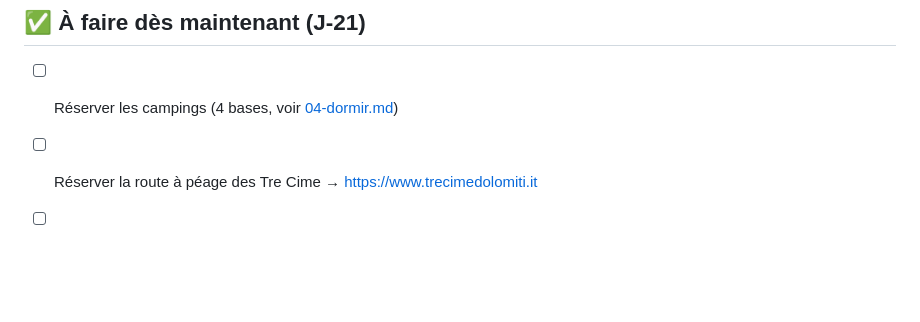
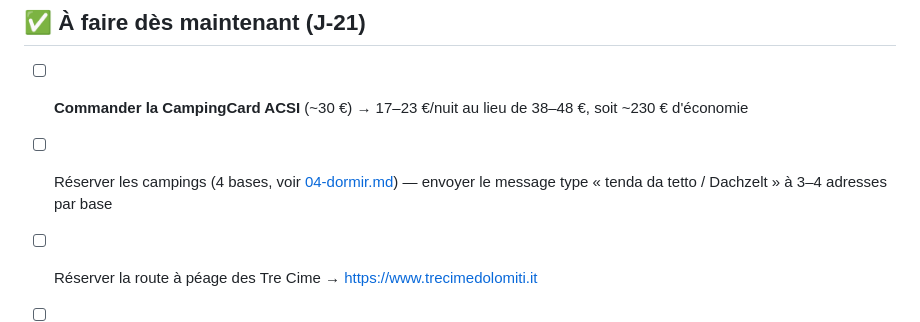
Before and after one commit to Alexis-merca/Claude_Projects, a Markdown page: dolomites-2026/README.md, the part around the change. GitHub-like rendering; blank space fills up the shorter version.

```diff
--- a/dolomites-2026/README.md
+++ b/dolomites-2026/README.md
@@ -44,7 +44,8 @@
 
 ## ✅ À faire dès maintenant (J-21)
 
-- [ ] Réserver les campings (4 bases, voir [04-dormir.md](04-dormir.md))
+- [ ] **Commander la CampingCard ACSI** (~30 €) → 17–23 €/nuit au lieu de 38–48 €, soit ~230 € d'économie
+- [ ] Réserver les campings (4 bases, voir [04-dormir.md](04-dormir.md)) — envoyer le message type « tenda da tetto / Dachzelt » à 3–4 adresses par base
 - [ ] Réserver la route à péage des Tre Cime → https://www.trecimedolomiti.it
 - [ ] Réserver le parking Lago di Braies → https://pragsparking.com
 - [ ] Réserver le parking P2 Compatsch (Alpe di Siusi) → https://www.seiseralm.it
```
Also changed, not shown: dolomites-2026/04-dormir.md (+86 -2 lines), dolomites-2026/07-budget.md (+1 -0 lines).
